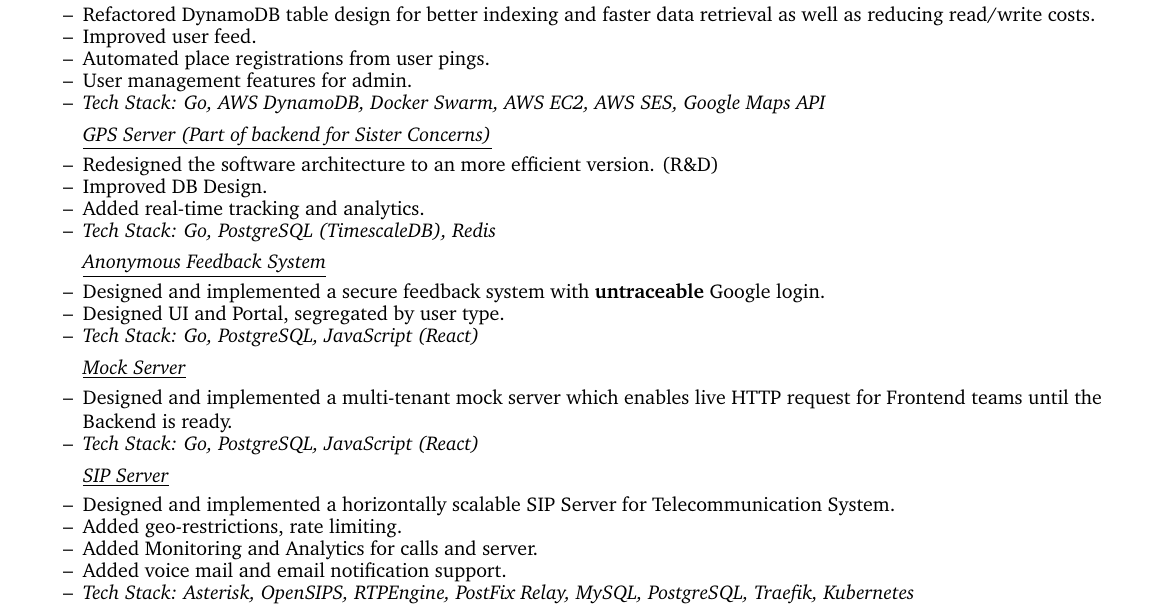
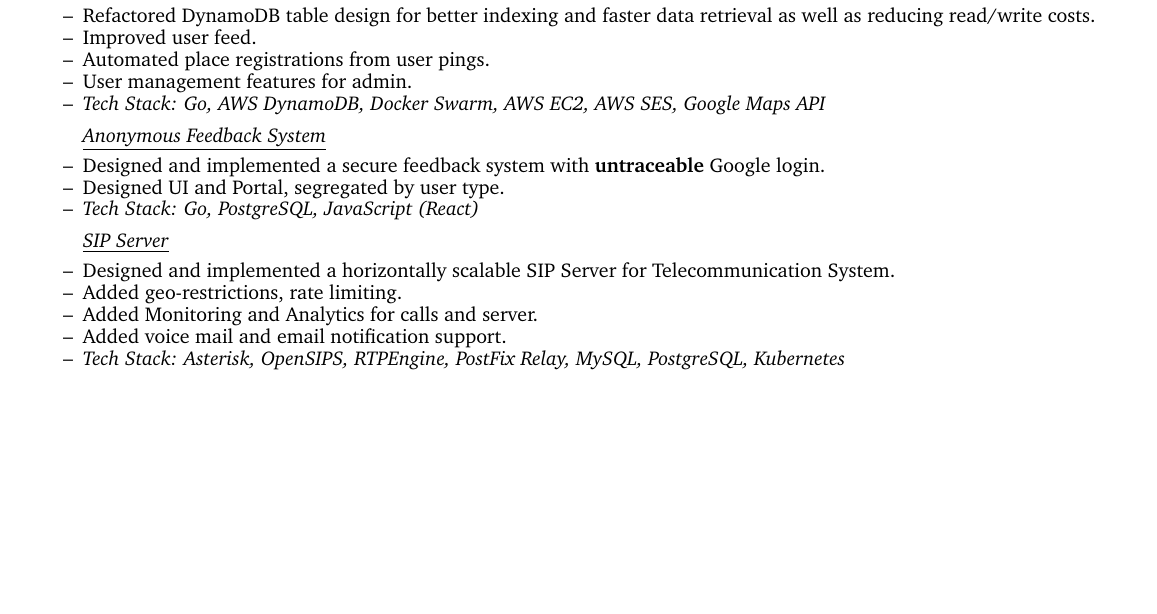
Before and after one commit to asd-noor/asd-noor, a LaTeX CV (cv-src/CV.tex): part of page 1 of 2, cut so that both start at the same text, the shorter picture padded with empty space. Compiled offline with pdfLaTeX.

Commit message:
update cv-src

```diff
--- a/cv-src/CV.tex
+++ b/cv-src/CV.tex
@@ -252,13 +252,13 @@
 
     \vspace{5pt}
 
-    \itemTitle{\textit{GPS Server (Part of backend for Sister Concerns)}}
-    \item Redesigned the software architecture to an more efficient version. (R\&D)
-    \item Improved DB Design.
-    \item Added real-time tracking and analytics.
-    \item \textit{Tech Stack: Go, PostgreSQL (TimescaleDB), Redis}
-
-    \vspace{5pt}
+    % \itemTitle{\textit{GPS Server (Part of backend for Sister Concerns)}}
+    % \item Redesigned the software architecture to an more efficient version. (R\&D)
+    % \item Improved DB Design.
+    % \item Added real-time tracking and analytics.
+    % \item \textit{Tech Stack: Go, PostgreSQL (TimescaleDB), Redis}
+    %
+    % \vspace{5pt}
 
     \itemTitle{\textit{Anonymous Feedback System}}
     \item Designed and implemented a secure feedback system with \textbf{untraceable} Google login.
@@ -267,18 +267,18 @@
 
     \vspace{5pt}
 
-    \itemTitle{\textit{Mock Server}}
-    \item Designed and implemented a multi-tenant mock server which enables live HTTP request for Frontend teams until the Backend is ready.
-    \item \textit{Tech Stack: Go, PostgreSQL, JavaScript (React)}
-
-    \vspace{5pt}
+    % \itemTitle{\textit{Mock Server}}
+    % \item Designed and implemented a multi-tenant mock server which enables live HTTP request for Frontend teams until the Backend is ready.
+    % \item \textit{Tech Stack: Go, PostgreSQL, JavaScript (React)}
+    %
+    % \vspace{5pt}
 
     \itemTitle{\textit{SIP Server}}
     \item Designed and implemented a horizontally scalable SIP Server for Telecommunication System.
     \item Added geo-restrictions, rate limiting.
     \item Added Monitoring and Analytics for calls and server.
     \item Added voice mail and email notification support.
-    \item \textit{Tech Stack: Asterisk, OpenSIPS, RTPEngine, PostFix Relay, MySQL, PostgreSQL, Traefik, Kubernetes}
+    \item \textit{Tech Stack: Asterisk, OpenSIPS, RTPEngine, PostFix Relay, MySQL, PostgreSQL, Kubernetes}
   \end{resume_list}
 
   \vspace{10pt}
```
Also changed, not shown: CV.pdf.
